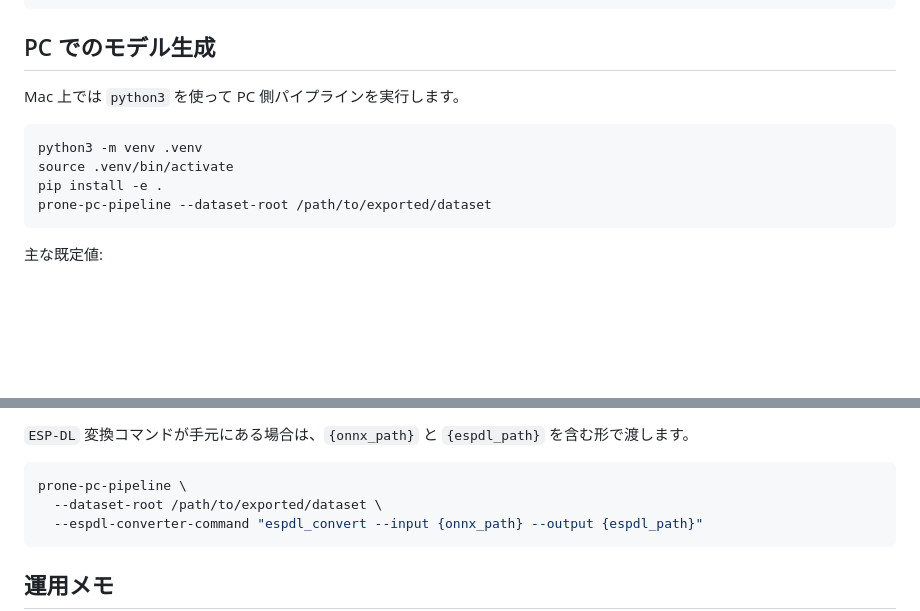
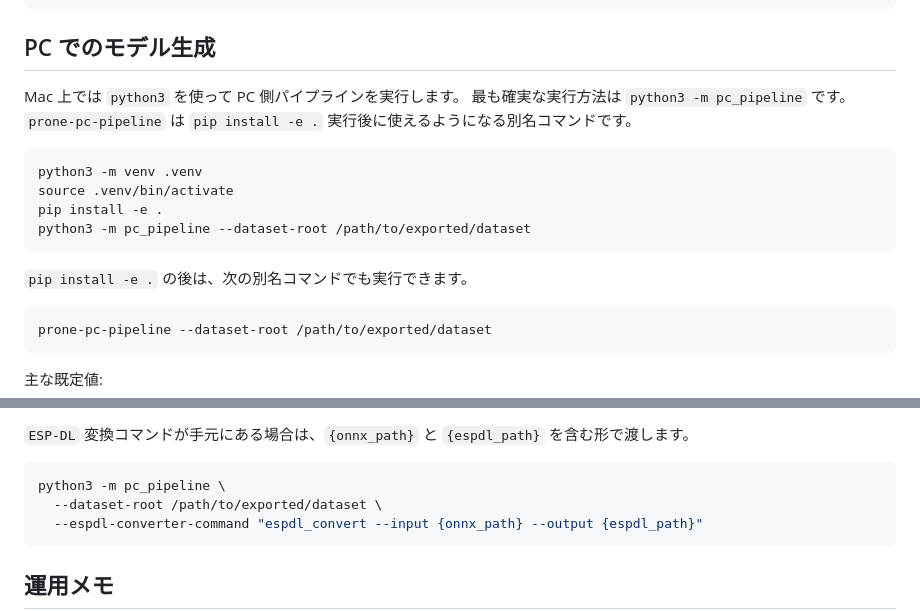
Before and after one commit to tkumata/prone-model, a Markdown page: README.md, 2 parts joined by grey strips. Rendered like a GitHub page; blank space fills up the shorter version.

Commit message:
docs: 誤解されやすい部分を修正

````diff
--- a/README.md
+++ b/README.md
@@ -189,11 +189,19 @@ idf.py -p <PORT> flash monitor
 ## PC でのモデル生成
 
 Mac 上では `python3` を使って PC 側パイプラインを実行します。
+最も確実な実行方法は `python3 -m pc_pipeline` です。
+`prone-pc-pipeline` は `pip install -e .` 実行後に使えるようになる別名コマンドです。
 
 ```bash
 python3 -m venv .venv
 source .venv/bin/activate
 pip install -e .
+python3 -m pc_pipeline --dataset-root /path/to/exported/dataset
+```
+
+`pip install -e .` の後は、次の別名コマンドでも実行できます。
+
+```bash
 prone-pc-pipeline --dataset-root /path/to/exported/dataset
 ```
 
@@ -218,7 +226,7 @@ prone-pc-pipeline --dataset-root /path/to/exported/dataset
 `ESP-DL` 変換コマンドが手元にある場合は、`{onnx_path}` と `{espdl_path}` を含む形で渡します。
 
 ```bash
-prone-pc-pipeline \
+python3 -m pc_pipeline \
   --dataset-root /path/to/exported/dataset \
   --espdl-converter-command "espdl_convert --input {onnx_path} --output {espdl_path}"
 ```
````
